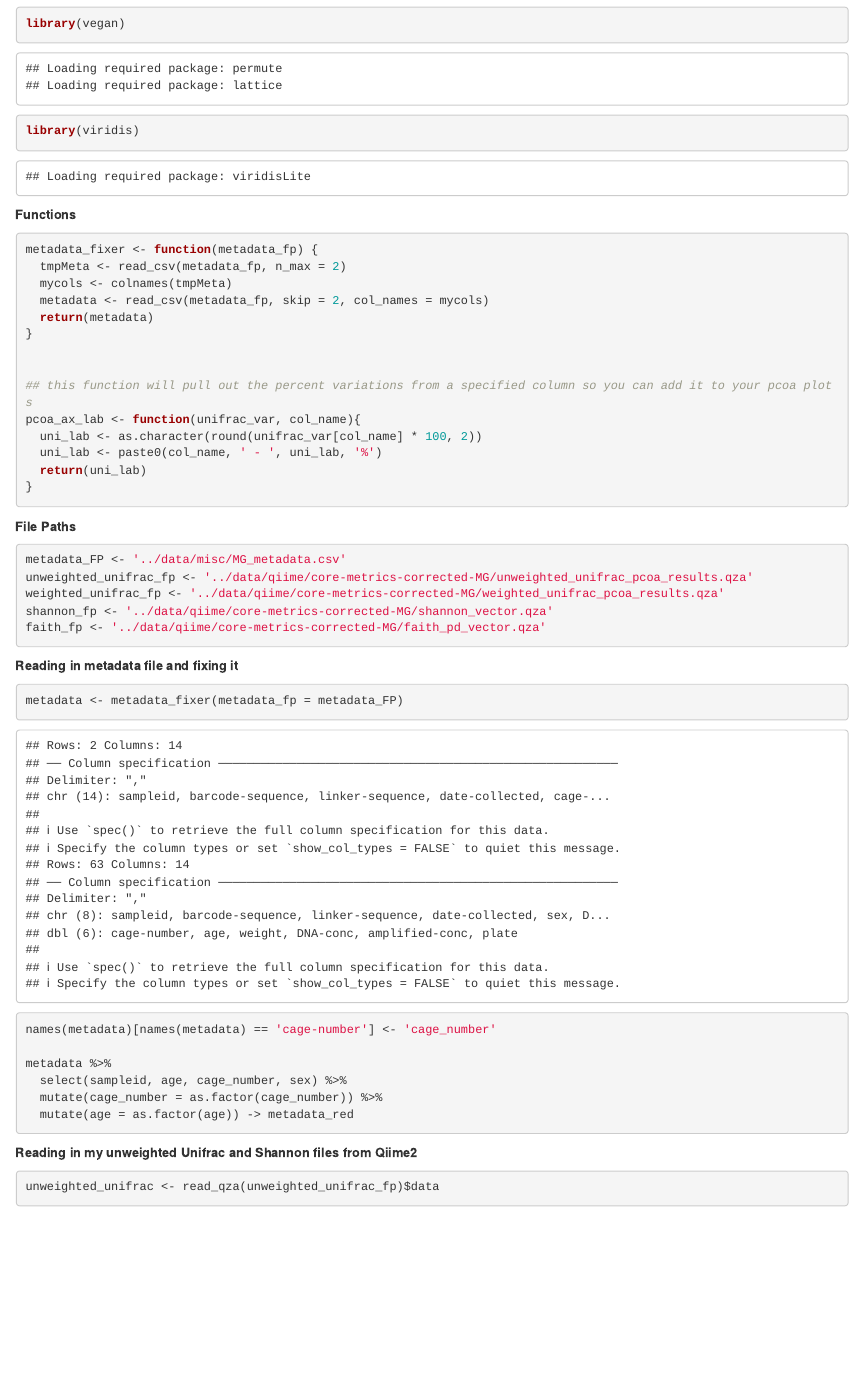
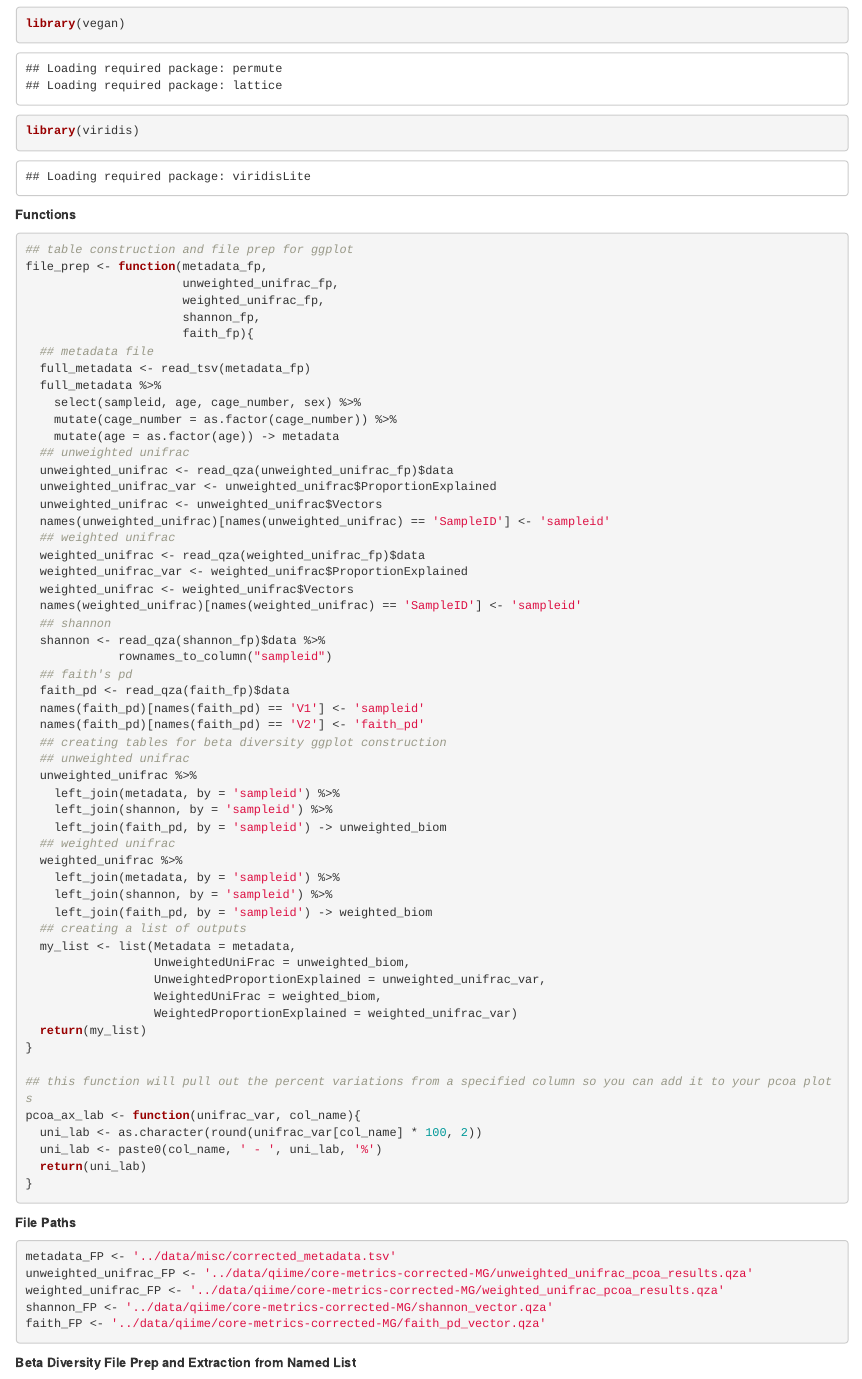
Before and after one commit to madiapgar/neonatal_gut_microbiome, an R Markdown document (markdown/MG_qiimeGraph_redos.Rmd): the page in a window 1100 px wide, from 870 px down. Rendered offline with R 4.5, knitr and Pandoc, with nearby package versions; some code elsewhere in the file could not run offline.

Commit message:
cleaning up scripts

````diff
--- a/markdown/MG_qiimeGraph_redos.Rmd
+++ b/markdown/MG_qiimeGraph_redos.Rmd
@@ -17,15 +17,57 @@ library(magrittr)
 library(vegan)
 library(viridis)
 ```
+
 **Functions**
 ```{r}
-metadata_fixer <- function(metadata_fp) {
-  tmpMeta <- read_csv(metadata_fp, n_max = 2)
-  mycols <- colnames(tmpMeta)
-  metadata <- read_csv(metadata_fp, skip = 2, col_names = mycols)
-  return(metadata)
+## table construction and file prep for ggplot
+file_prep <- function(metadata_fp,
+                      unweighted_unifrac_fp,
+                      weighted_unifrac_fp,
+                      shannon_fp,
+                      faith_fp){
+  ## metadata file
+  full_metadata <- read_tsv(metadata_fp)
+  full_metadata %>%
+    select(sampleid, age, cage_number, sex) %>%
+    mutate(cage_number = as.factor(cage_number)) %>%
+    mutate(age = as.factor(age)) -> metadata
+  ## unweighted unifrac
+  unweighted_unifrac <- read_qza(unweighted_unifrac_fp)$data
+  unweighted_unifrac_var <- unweighted_unifrac$ProportionExplained
+  unweighted_unifrac <- unweighted_unifrac$Vectors
+  names(unweighted_unifrac)[names(unweighted_unifrac) == 'SampleID'] <- 'sampleid'
+  ## weighted unifrac
+  weighted_unifrac <- read_qza(weighted_unifrac_fp)$data
+  weighted_unifrac_var <- weighted_unifrac$ProportionExplained
+  weighted_unifrac <- weighted_unifrac$Vectors
+  names(weighted_unifrac)[names(weighted_unifrac) == 'SampleID'] <- 'sampleid'
+  ## shannon
+  shannon <- read_qza(shannon_fp)$data %>%
+             rownames_to_column("sampleid")
+  ## faith's pd
+  faith_pd <- read_qza(faith_fp)$data
+  names(faith_pd)[names(faith_pd) == 'V1'] <- 'sampleid'
+  names(faith_pd)[names(faith_pd) == 'V2'] <- 'faith_pd'
+  ## creating tables for beta diversity ggplot construction
+  ## unweighted unifrac
+  unweighted_unifrac %>%
+    left_join(metadata, by = 'sampleid') %>%
+    left_join(shannon, by = 'sampleid') %>%
+    left_join(faith_pd, by = 'sampleid') -> unweighted_biom
+  ## weighted unifrac
+  weighted_unifrac %>%
+    left_join(metadata, by = 'sampleid') %>%
+    left_join(shannon, by = 'sampleid') %>%
+    left_join(faith_pd, by = 'sampleid') -> weighted_biom
+  ## creating a list of outputs
+  my_list <- list(Metadata = metadata,
+                  UnweightedUniFrac = unweighted_biom,
+                  UnweightedProportionExplained = unweighted_unifrac_var,
+                  WeightedUniFrac = weighted_biom,
+                  WeightedProportionExplained = weighted_unifrac_var)
+  return(my_list)
 }
-
 
 ## this function will pull out the percent variations from a specified column so you can add it to your pcoa plots
 pcoa_ax_lab <- function(unifrac_var, col_name){
@@ -37,13 +79,12 @@ pcoa_ax_lab <- function(unifrac_var, col_name){
 
 **File Paths**
 ```{r}
-metadata_FP <- '../data/misc/MG_metadata.csv'
-unweighted_unifrac_fp <- '../data/qiime/core-metrics-corrected-MG/unweighted_unifrac_pcoa_results.qza'
-weighted_unifrac_fp <- '../data/qiime/core-metrics-corrected-MG/weighted_unifrac_pcoa_results.qza'
-shannon_fp <- '../data/qiime/core-metrics-corrected-MG/shannon_vector.qza'
-faith_fp <- '../data/qiime/core-metrics-corrected-MG/faith_pd_vector.qza'
+metadata_FP <- '../data/misc/corrected_metadata.tsv'
+unweighted_unifrac_FP <- '../data/qiime/core-metrics-corrected-MG/unweighted_unifrac_pcoa_results.qza'
+weighted_unifrac_FP <- '../data/qiime/core-metrics-corrected-MG/weighted_unifrac_pcoa_results.qza'
+shannon_FP <- '../data/qiime/core-metrics-corrected-MG/shannon_vector.qza'
+faith_FP <- '../data/qiime/core-metrics-corrected-MG/faith_pd_vector.qza'
 ```
 
-**Reading in metadata file and fixing it**
+**Beta Diversity File Prep and Extraction from Named List**
 ```{r}
-metadata <- metadata_fixer(metadata_fp = metadata_FP)
@@ -50,7 +96 @@ metadata <- metadata_fixer(metadata_fp = metadata_FP)
 
-names(metadata)[names(metadata) == 'cage-number'] <- 'cage_number'
-
-metadata %>%
-  select(sampleid, age, cage_number, sex) %>%
-  mutate(cage_number = as.factor(cage_number)) %>%
-  mutate(age = as.factor(age)) -> metadata_red
@@ -57,5 +102,2 @@ metadata %>%
 ```
 
-**Reading in my unweighted Unifrac and Shannon files from Qiime2**
-```{r}
-unweighted_unifrac <- read_qza(unweighted_unifrac_fp)$data
````
Also changed, not shown: markdown/MG_qiimeGraph_redos.Rmd (27 more changed lines).
